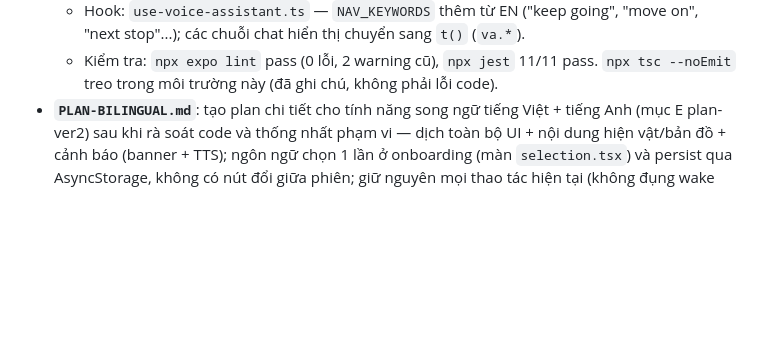
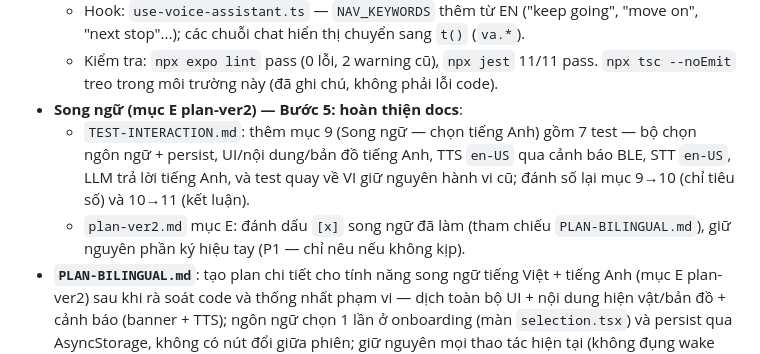
Before and after one commit to thaolinh247/heritech_b4_full_project, a Markdown page: CHANGELOG.md, the part around the change. Drawn GitHub-style; blank space fills up the shorter version.

```diff
--- a/CHANGELOG.md
+++ b/CHANGELOG.md
@@ -26,6 +26,9 @@
   - Component: `robot-interaction-overlay.tsx` (WARN/SOS/STATUS text + TTS qua `getLanguage()` + accessibilityLabel; `handleWarn`/`handleStatus`/`clearWarn` bọc `useCallback` để sạch `exhaustive-deps`), `ChatBubble.tsx`, `ChatHeader.tsx`, `MicButton.tsx`, `TypingIndicator.tsx`, `map-node.tsx` (title + accessibilityLabel theo `pickViEn`/`mapNode.*`), `section-banner.tsx` (tên khu `pickViEn`).
   - Hook: `use-voice-assistant.ts` — `NAV_KEYWORDS` thêm từ EN ("keep going", "move on", "next stop"...); các chuỗi chat hiển thị chuyển sang `t()` (`va.*`).
   - Kiểm tra: `npx expo lint` pass (0 lỗi, 2 warning cũ), `npx jest` 11/11 pass. `npx tsc --noEmit` treo trong môi trường này (đã ghi chú, không phải lỗi code).
+- **Song ngữ (mục E plan-ver2) — Bước 5: hoàn thiện docs**:
+  - `TEST-INTERACTION.md`: thêm mục 9 (Song ngữ — chọn tiếng Anh) gồm 7 test — bộ chọn ngôn ngữ + persist, UI/nội dung/bản đồ tiếng Anh, TTS `en-US` qua cảnh báo BLE, STT `en-US`, LLM trả lời tiếng Anh, và test quay về VI giữ nguyên hành vi cũ; đánh số lại mục 9→10 (chỉ tiêu số) và 10→11 (kết luận).
+  - `plan-ver2.md` mục E: đánh dấu `[x]` song ngữ đã làm (tham chiếu `PLAN-BILINGUAL.md`), giữ nguyên phần ký hiệu tay (P1 — chỉ nêu nếu không kịp).
 - **`PLAN-BILINGUAL.md`**: tạo plan chi tiết cho tính năng song ngữ tiếng Việt + tiếng Anh (mục E plan-ver2) sau khi rà soát code và thống nhất phạm vi — dịch toàn bộ UI + nội dung hiện vật/bản đồ + cảnh báo (banner + TTS); ngôn ngữ chọn 1 lần ở onboarding (màn `selection.tsx`) và persist qua AsyncStorage, không có nút đổi giữa phiên; giữ nguyên mọi thao tác hiện tại (không đụng wake word "Hey Buddy"); video thuyết minh tạm giữ bản tiếng Việt, data thêm `videoSourceEn?` rỗng để sau chỉ cần điền link video tiếng Anh. Plan gồm 5 bước: nền tảng (store language + gate rehydrate + `lib/i18n.ts` với `t()`/`getLanguage()`/`pickViEn`), dịch dữ liệu 13 hiện vật + 4 khu, TTS/STT/LLM theo ngôn ngữ (kèm `resolveVoice` fallback), thay chuỗi hardcode → `t(key)` theo checklist đã rà soát, và hoàn thiện (test đối xứng dictionary, CHANGELOG, TEST-INTERACTION, lint/jest/tsc).
 
 ### Removed
```
Also changed, not shown: TEST-INTERACTION.md (+18 -2 lines), plan-ver2.md (+2 -1 lines).
